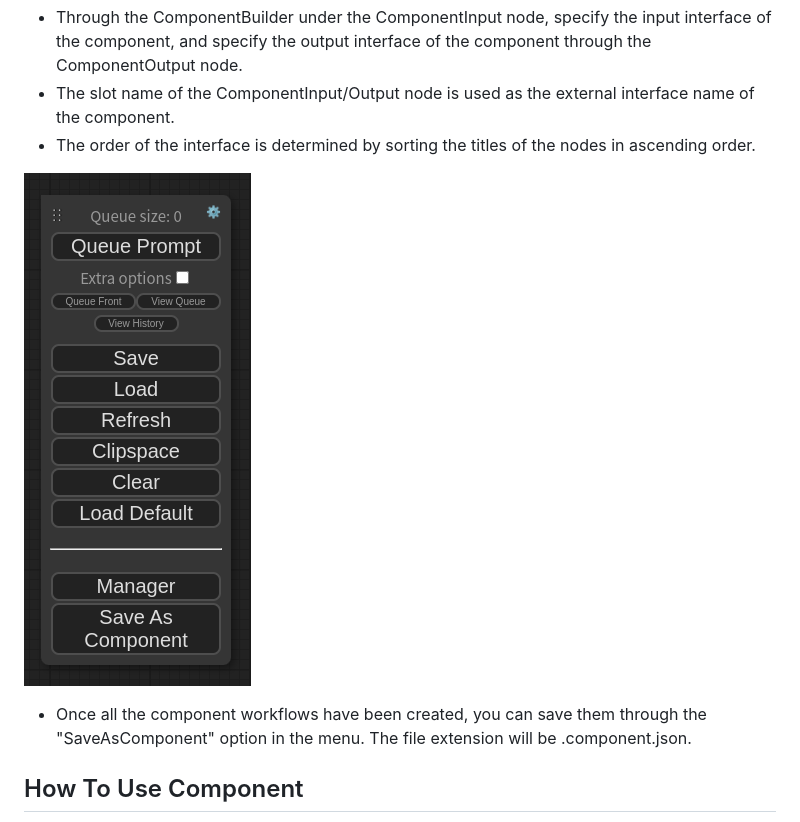
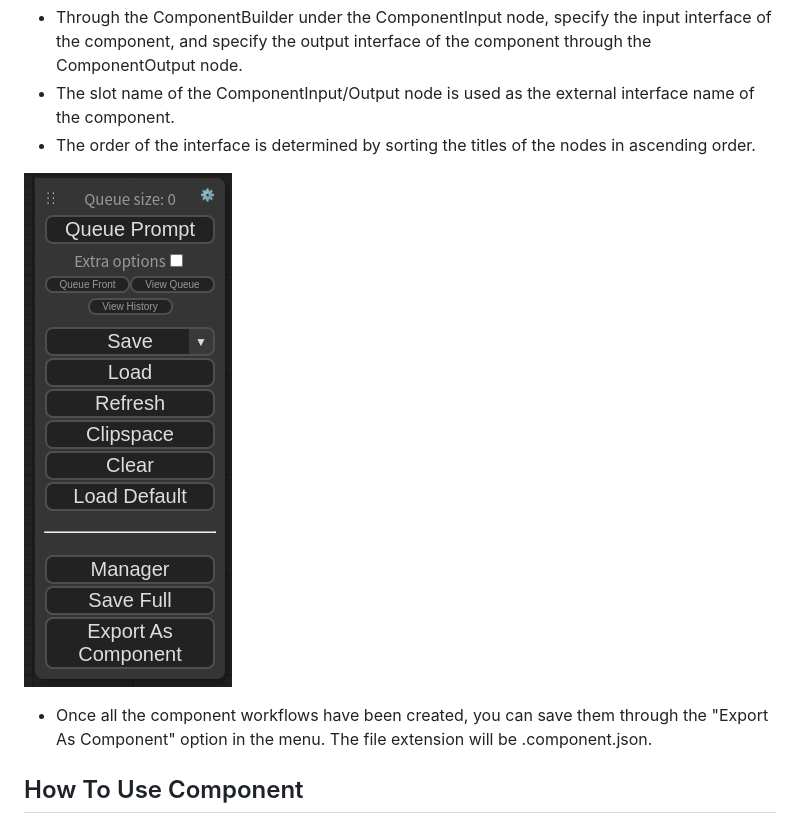
Before and after one commit to ltdrdata/ComfyUI-Workflow-Component, a Markdown page: README.md, the part around one of its changes. GitHub-like rendering; pictures changed too: misc/menu.png.

```diff
--- a/README.md
+++ b/README.md
@@ -12,7 +12,7 @@ There is a high possibility that the existing components created may not be comp
 
 ![component-menu](misc/menu.png)
 
-* Once all the component workflows have been created, you can save them through the "SaveAsComponent" option in the menu. The file extension will be .component.json.
+* Once all the component workflows have been created, you can save them through the "Export As Component" option in the menu. The file extension will be .component.json.
 
 
 ## How To Use Component
```
Also changed, not shown: other parts of README.md (+12 -4 lines), 19 other files.
